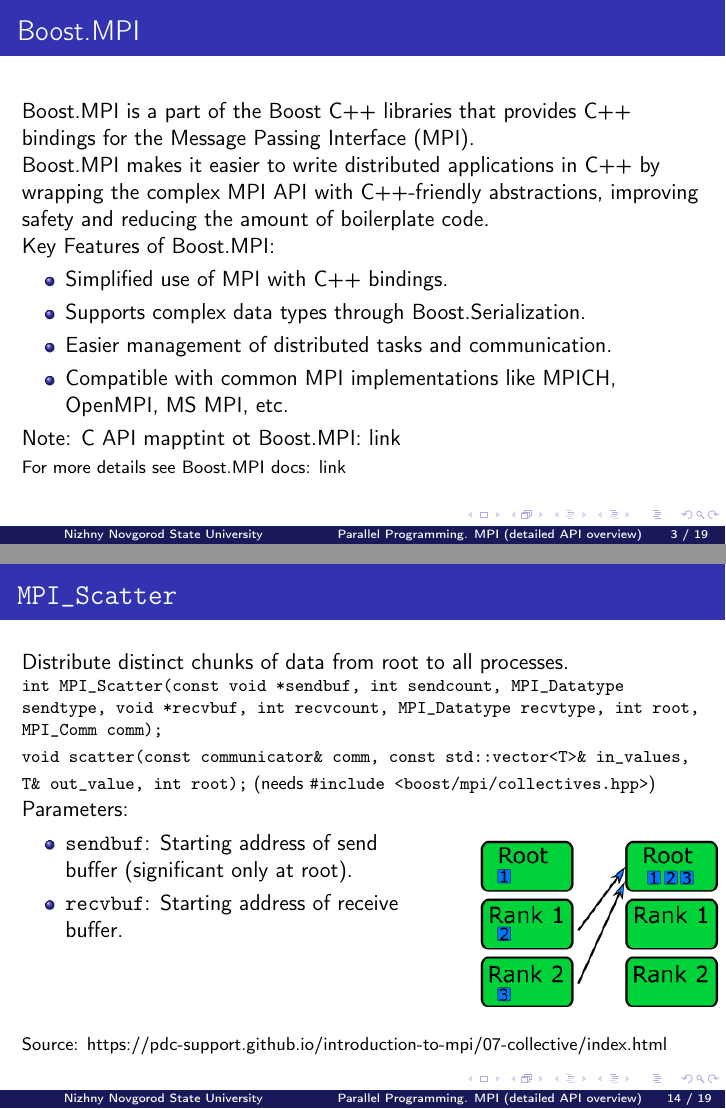
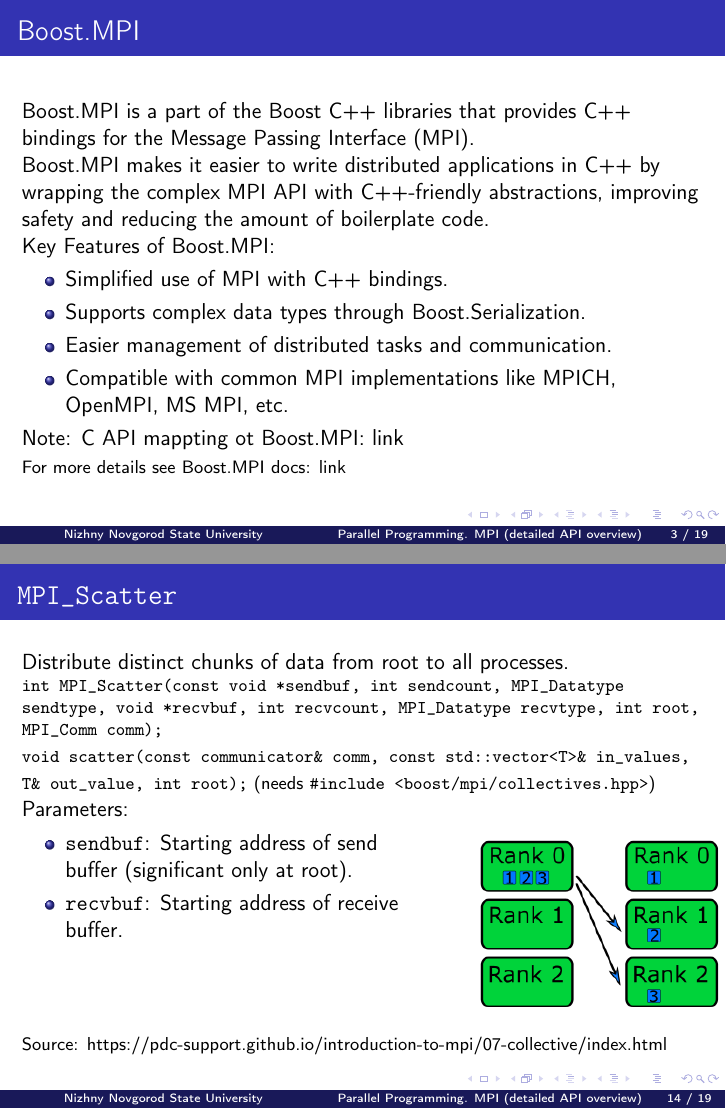
Before and after one commit to learning-process/parallel_programming_slides, LaTeX slides (03-mpi-api/03-mpi-api.tex): pages 3 and 14 of 19, joined at a grey line. Compiled offline with pdfLaTeX.

Commit message:
Fix typo and scatter image in 03-mpi-api

```diff
--- a/03-mpi-api/03-mpi-api.tex
+++ b/03-mpi-api/03-mpi-api.tex
@@ -79,7 +79,7 @@
     \item Compatible with common MPI implementations like MPICH, OpenMPI, MS MPI, etc.
   \end{itemize}
 
-  Note: C API mapptint ot Boost.MPI: \href{https://www.boost.org/doc/libs/1_86_0/doc/html/mpi/c_mapping.html}{link}
+  Note: C API mappting ot Boost.MPI: \href{https://www.boost.org/doc/libs/1_86_0/doc/html/mpi/c_mapping.html}{link}
 
   {\footnotesize For more details see Boost.MPI docs: \href{https://www.boost.org/doc/libs/1_86_0/doc/html/mpi.html}{link}}
 \end{frame}
@@ -340,7 +340,7 @@
   \hfill
   \begin{minipage}[t]{0.35\textwidth}
     \begin{figure}[h]
-      \includegraphics[]{images/gather.png}
+      \includegraphics[]{images/scatter.png}
     \end{figure}
   \end{minipage}
   {\footnotesize Source: \href{https://pdc-support.github.io/introduction-to-mpi/07-collective/index.html}{https://pdc-support.github.io/introduction-to-mpi/07-collective/index.html}}
```
